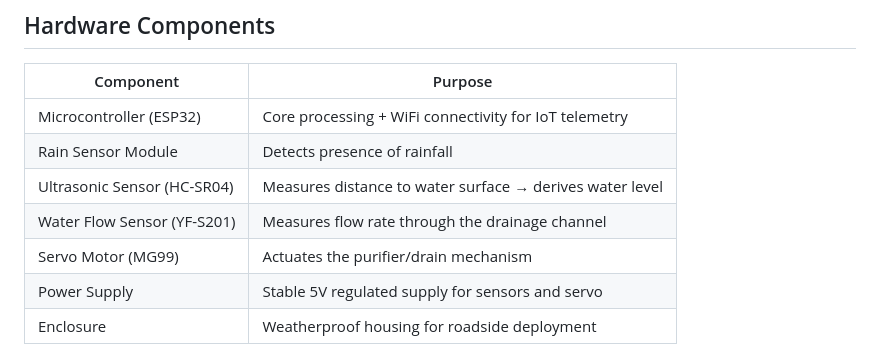
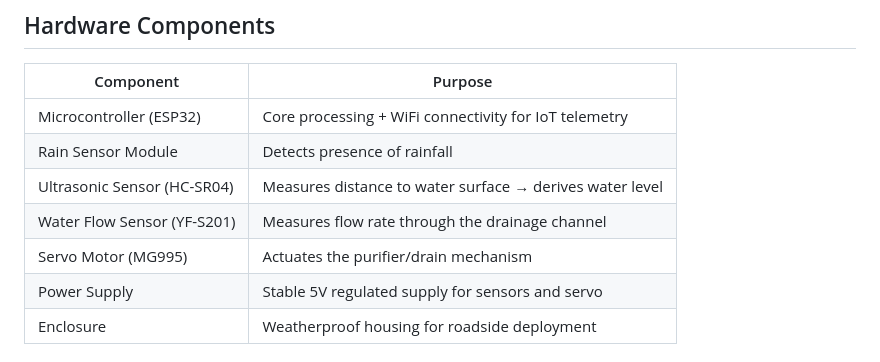
Before and after one commit to 22woaliu/Smart-flood-warning-and-automatic-manhole-opening-system, a Markdown page: README.md, the part around the change. Rendered like a GitHub page.

```diff
--- a/README.md
+++ b/README.md
@@ -107,7 +107,7 @@ Blockage detection runs as an independent flag alongside this state machine:
 | Rain Sensor Module | Detects presence of rainfall |
 | Ultrasonic Sensor (HC-SR04) | Measures distance to water surface → derives water level |
 | Water Flow Sensor (YF-S201) | Measures flow rate through the drainage channel |
-| Servo Motor (MG99) | Actuates the purifier/drain mechanism |
+| Servo Motor (MG995) | Actuates the purifier/drain mechanism |
 | Power Supply | Stable 5V regulated supply for sensors and servo |
 | Enclosure | Weatherproof housing for roadside deployment |
 
```
